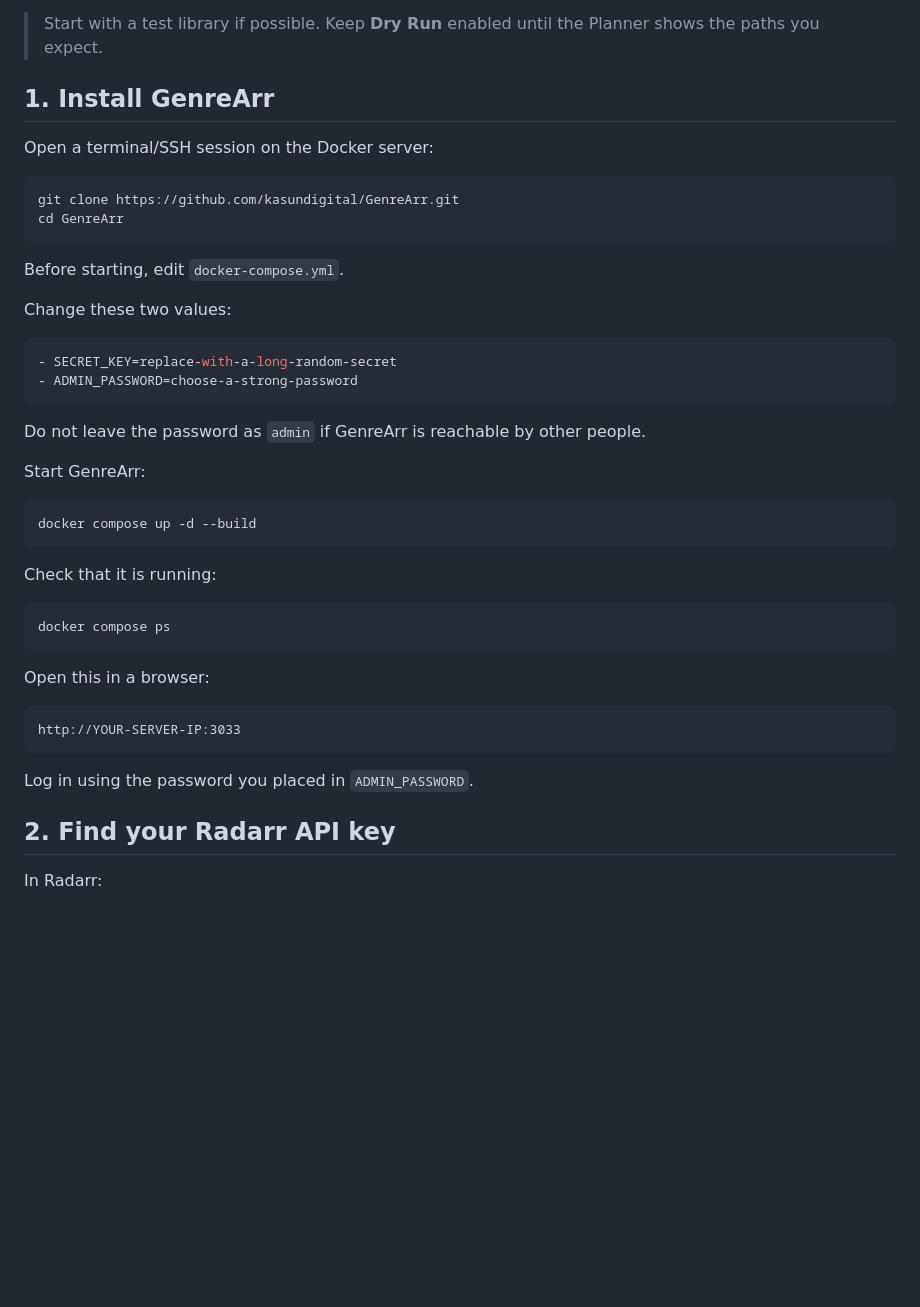
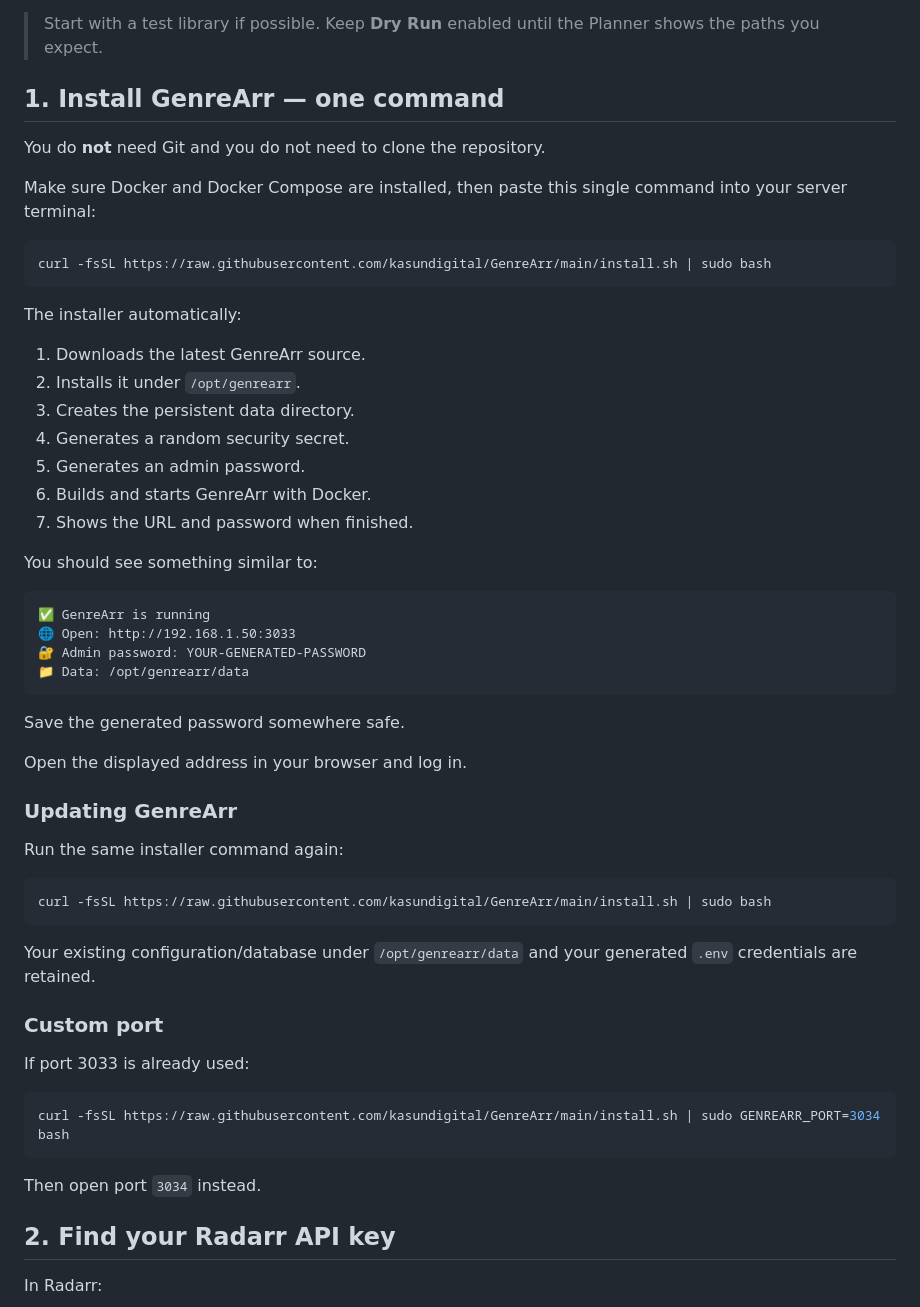
Before and after one commit to kasundigital/GenreArr, a Markdown page: docs/SETUP.md, the part around the change. GitHub-like rendering; blank space fills up the shorter version.

Commit message:
Make beginner setup use one-command curl installer

````diff
--- a/docs/SETUP.md
+++ b/docs/SETUP.md
@@ -28,45 +28,58 @@ You need:
 
 > Start with a test library if possible. Keep **Dry Run** enabled until the Planner shows the paths you expect.
 
-## 1. Install GenreArr
+## 1. Install GenreArr — one command
 
-Open a terminal/SSH session on the Docker server:
+You do **not** need Git and you do not need to clone the repository.
+
+Make sure Docker and Docker Compose are installed, then paste this single command into your server terminal:
 
 ```bash
-git clone https://github.com/kasundigital/GenreArr.git
-cd GenreArr
+curl -fsSL https://raw.githubusercontent.com/kasundigital/GenreArr/main/install.sh | sudo bash
 ```
 
-Before starting, edit `docker-compose.yml`.
+The installer automatically:
 
-Change these two values:
+1. Downloads the latest GenreArr source.
+2. Installs it under `/opt/genrearr`.
+3. Creates the persistent data directory.
+4. Generates a random security secret.
+5. Generates an admin password.
+6. Builds and starts GenreArr with Docker.
+7. Shows the URL and password when finished.
 
-```yaml
-- SECRET_KEY=replace-with-a-long-random-secret
-- ADMIN_PASSWORD=choose-a-strong-password
+You should see something similar to:
+
+```text
+✅ GenreArr is running
+🌐 Open: http://192.168.1.50:3033
+🔐 Admin password: YOUR-GENERATED-PASSWORD
+📁 Data: /opt/genrearr/data
 ```
 
-Do not leave the password as `admin` if GenreArr is reachable by other people.
+Save the generated password somewhere safe.
 
-Start GenreArr:
+Open the displayed address in your browser and log in.
+
+### Updating GenreArr
+
+Run the same installer command again:
 
 ```bash
-docker compose up -d --build
+curl -fsSL https://raw.githubusercontent.com/kasundigital/GenreArr/main/install.sh | sudo bash
 ```
 
-Check that it is running:
+Your existing configuration/database under `/opt/genrearr/data` and your generated `.env` credentials are retained.
+
+### Custom port
+
+If port 3033 is already used:
 
 ```bash
-docker compose ps
+curl -fsSL https://raw.githubusercontent.com/kasundigital/GenreArr/main/install.sh | sudo GENREARR_PORT=3034 bash
 ```
 
-Open this in a browser:
-
-```text
-http://YOUR-SERVER-IP:3033
-```
-
-Log in using the password you placed in `ADMIN_PASSWORD`.
+Then open port `3034` instead.
 
 ## 2. Find your Radarr API key
 
````
